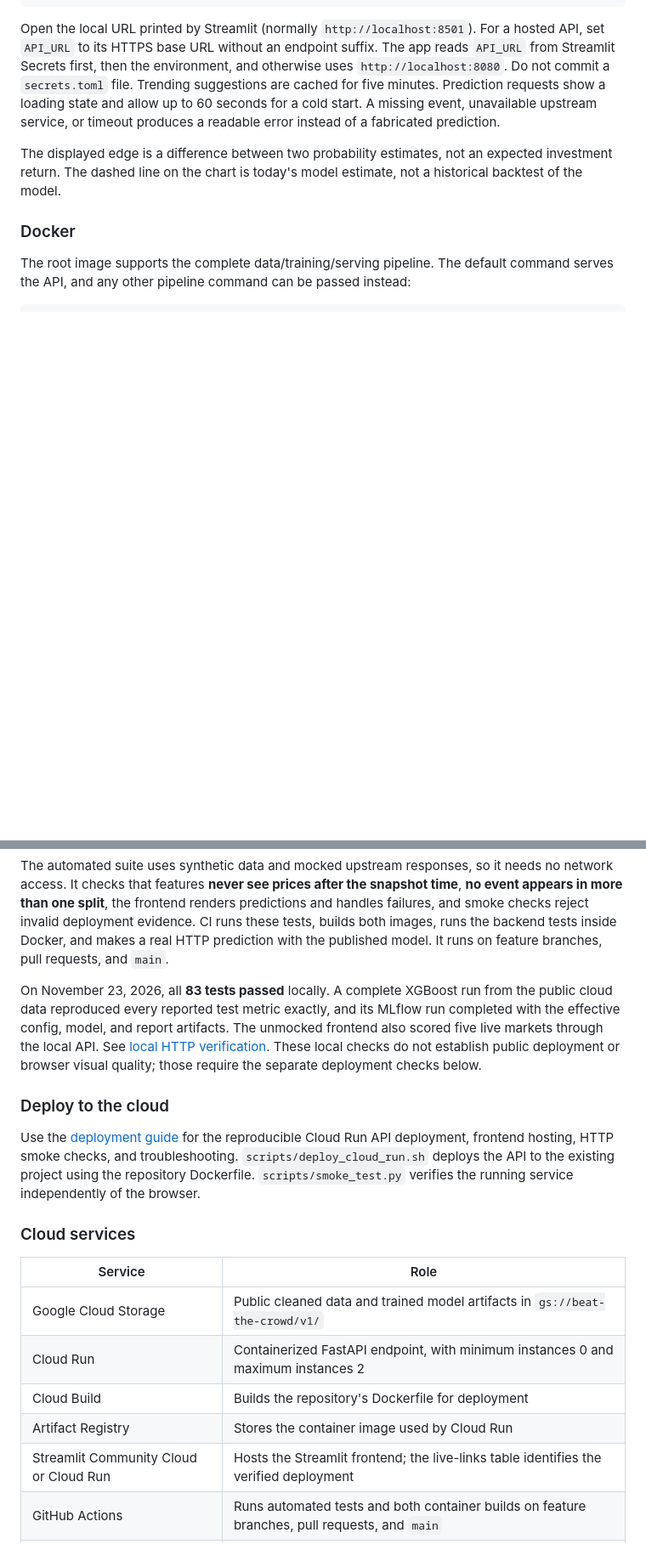
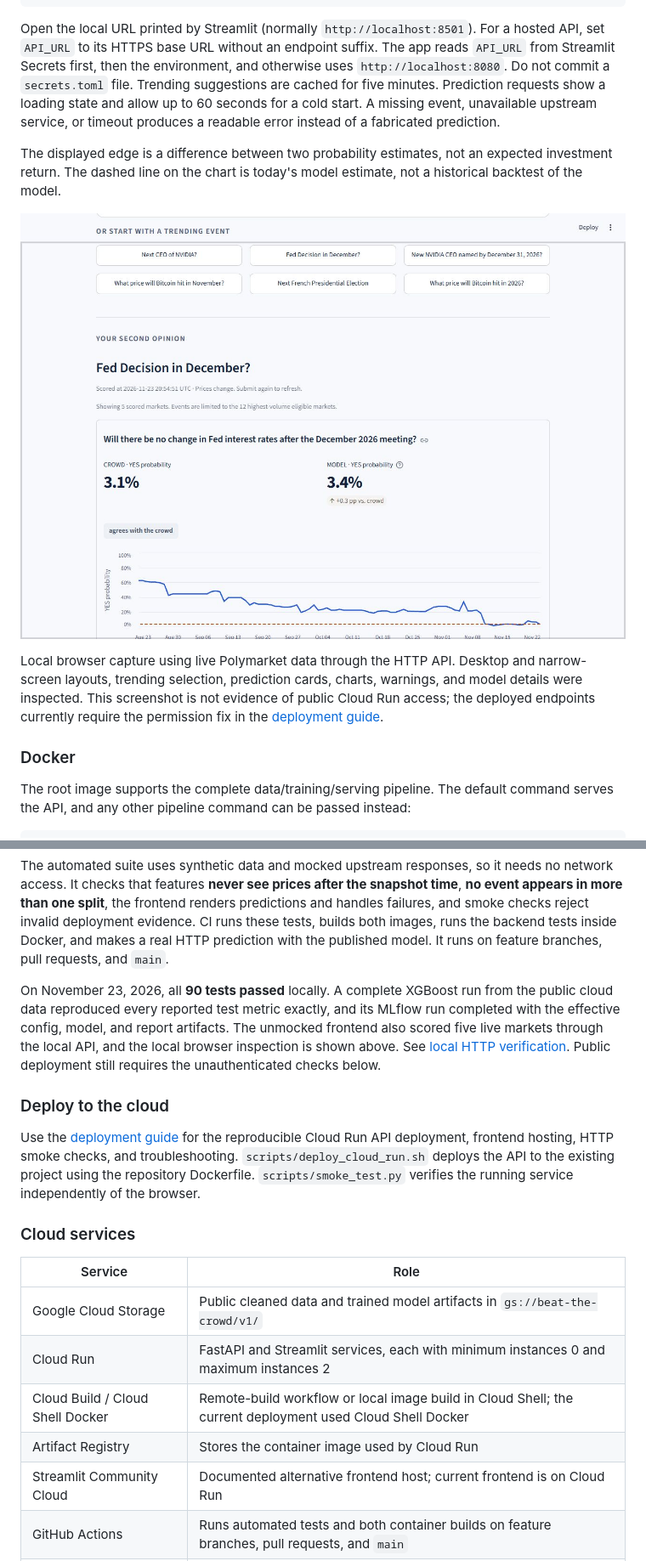
Before and after one commit to hmccormack1/beat-the-crowd, a Markdown page: README.md, 2 parts joined by grey strips. Shown at 85% size. Rendered like a GitHub page; pictures changed too: docs/images/app.jpg (added); blank space fills up the shorter version.

Commit message:
Record deployed endpoints, access blocker, and browser screenshots

```diff
--- a/README.md
+++ b/README.md
@@ -213,6 +213,10 @@ Open the local URL printed by Streamlit (normally `http://localhost:8501`). For
 
 The displayed edge is a difference between two probability estimates, not an expected investment return. The dashed line on the chart is today's model estimate, not a historical backtest of the model.
 
+![Live market comparison in the local browser](docs/images/app.jpg)
+
+Local browser capture using live Polymarket data through the HTTP API. Desktop and narrow-screen layouts, trending selection, prediction cards, charts, warnings, and model details were inspected. This screenshot is not evidence of public Cloud Run access; the deployed endpoints currently require the permission fix in the [deployment guide](docs/deployment.md).
+
 ### Docker
 
 The root image supports the complete data/training/serving pipeline. The default command serves the API, and any other pipeline command can be passed instead:
@@ -237,7 +241,7 @@ pytest -q
 
 The automated suite uses synthetic data and mocked upstream responses, so it needs no network access. It checks that features **never see prices after the snapshot time**, **no event appears in more than one split**, the frontend renders predictions and handles failures, and smoke checks reject invalid deployment evidence. CI runs these tests, builds both images, runs the backend tests inside Docker, and makes a real HTTP prediction with the published model. It runs on feature branches, pull requests, and `main`.
 
-On November 23, 2026, all **83 tests passed** locally. A complete XGBoost run from the public cloud data reproduced every reported test metric exactly, and its MLflow run completed with the effective config, model, and report artifacts. The unmocked frontend also scored five live markets through the local API. See [local HTTP verification](docs/local-verification.json). These local checks do not establish public deployment or browser visual quality; those require the separate deployment checks below.
+On November 23, 2026, all **90 tests passed** locally. A complete XGBoost run from the public cloud data reproduced every reported test metric exactly, and its MLflow run completed with the effective config, model, and report artifacts. The unmocked frontend also scored five live markets through the local API, and the local browser inspection is shown above. See [local HTTP verification](docs/local-verification.json). Public deployment still requires the unauthenticated checks below.
 
 ### Deploy to the cloud
 
@@ -248,10 +252,10 @@ Use the [deployment guide](docs/deployment.md) for the reproducible Cloud Run AP
 | Service | Role |
 |---|---|
 | Google Cloud Storage | Public cleaned data and trained model artifacts in `gs://beat-the-crowd/v1/` |
-| Cloud Run | Containerized FastAPI endpoint, with minimum instances 0 and maximum instances 2 |
-| Cloud Build | Builds the repository's Dockerfile for deployment |
+| Cloud Run | FastAPI and Streamlit services, each with minimum instances 0 and maximum instances 2 |
+| Cloud Build / Cloud Shell Docker | Remote-build workflow or local image build in Cloud Shell; the current deployment used Cloud Shell Docker |
 | Artifact Registry | Stores the container image used by Cloud Run |
-| Streamlit Community Cloud or Cloud Run | Hosts the Streamlit frontend; the live-links table identifies the verified deployment |
+| Streamlit Community Cloud | Documented alternative frontend host; current frontend is on Cloud Run |
 | GitHub Actions | Runs automated tests and both container builds on feature branches, pull requests, and `main` |
 | MLflow (local SQLite) | Tracks training parameters, metrics, model artifacts, and plots; it is not a hosted cloud service |
 
```
Also changed, not shown: other parts of README.md (+2 -2 lines), docs/deployment.md (+16 -1 lines), docs/requirements-checklist.md (+5 -5 lines), docs/images/app-home.jpg (added), 1 other file.
